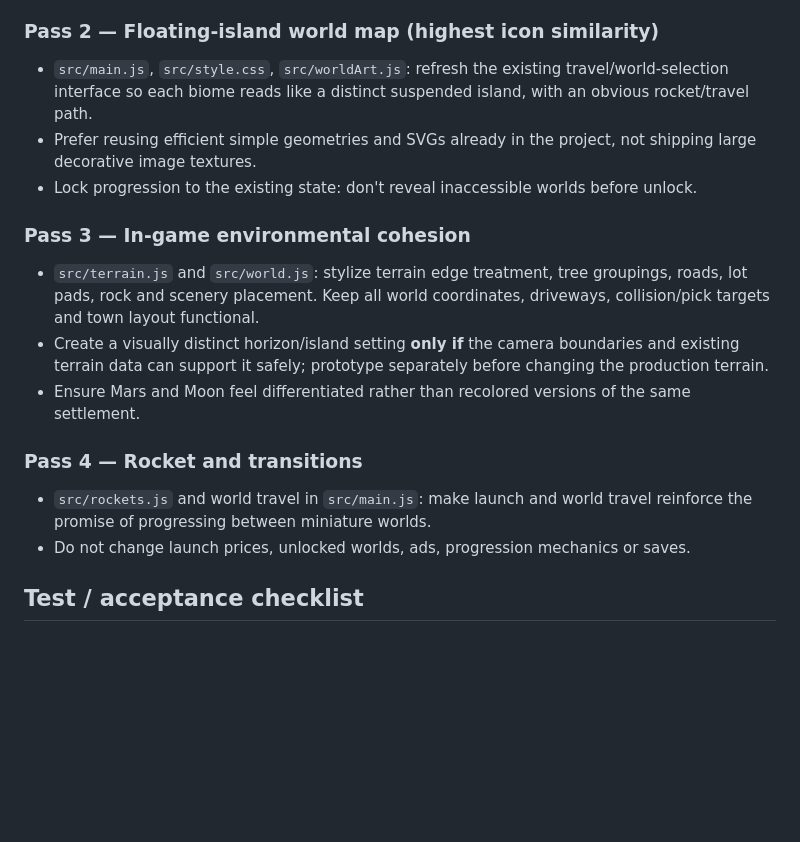
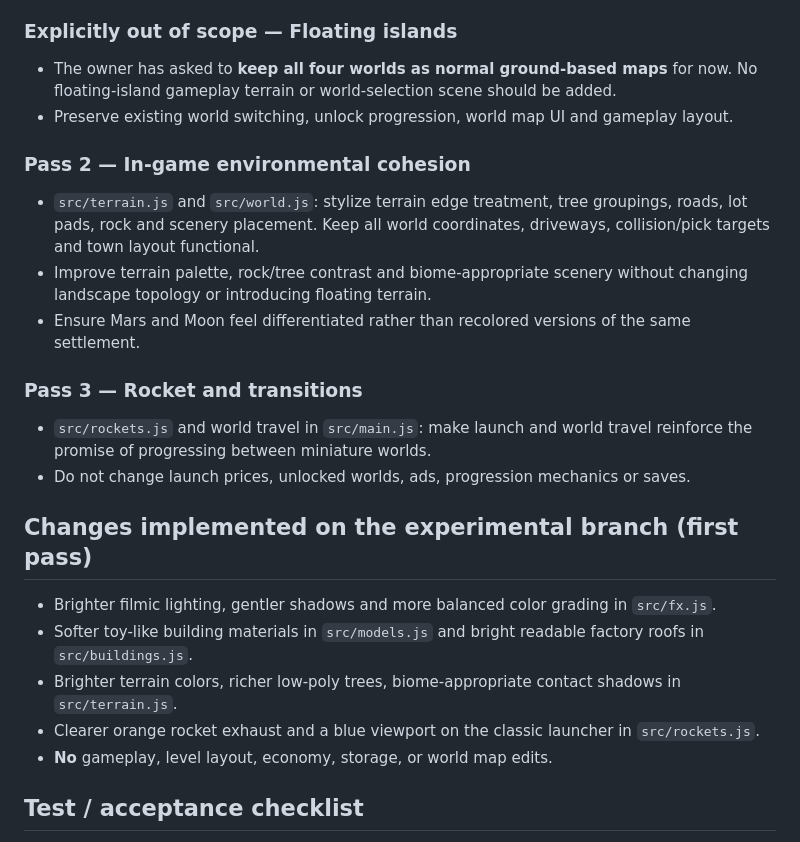
Before and after one commit to colt10penny-jpg/bolt-works, a Markdown page: VISUAL_REDESIGN_PLAN.md, the part around the change. GitHub-like rendering; blank space fills up the shorter version.

Commit message:
docs: exclude floating islands and record completed visual polish

```diff
--- a/VISUAL_REDESIGN_PLAN.md
+++ b/VISUAL_REDESIGN_PLAN.md
@@ -30,19 +30,25 @@ A vivid, readable miniature 3D factory world:
 - `src/models.js` and `src/buildings*.js`: tighten palette and trim consistency, not overhaul entire building categories at once.
 - Benchmark render performance, especially shader composer, shadow-map use and draw calls.
 
-### Pass 2 — Floating-island world map (highest icon similarity)
-- `src/main.js`, `src/style.css`, `src/worldArt.js`: refresh the existing travel/world-selection interface so each biome reads like a distinct suspended island, with an obvious rocket/travel path.
-- Prefer reusing efficient simple geometries and SVGs already in the project, not shipping large decorative image textures.
-- Lock progression to the existing state: don't reveal inaccessible worlds before unlock.
+### Explicitly out of scope — Floating islands
+- The owner has asked to **keep all four worlds as normal ground-based maps** for now. No floating-island gameplay terrain or world-selection scene should be added.
+- Preserve existing world switching, unlock progression, world map UI and gameplay layout.
 
-### Pass 3 — In-game environmental cohesion
+### Pass 2 — In-game environmental cohesion
 - `src/terrain.js` and `src/world.js`: stylize terrain edge treatment, tree groupings, roads, lot pads, rock and scenery placement. Keep all world coordinates, driveways, collision/pick targets and town layout functional.
-- Create a visually distinct horizon/island setting **only if** the camera boundaries and existing terrain data can support it safely; prototype separately before changing the production terrain.
+- Improve terrain palette, rock/tree contrast and biome-appropriate scenery without changing landscape topology or introducing floating terrain.
 - Ensure Mars and Moon feel differentiated rather than recolored versions of the same settlement.
 
-### Pass 4 — Rocket and transitions
+### Pass 3 — Rocket and transitions
 - `src/rockets.js` and world travel in `src/main.js`: make launch and world travel reinforce the promise of progressing between miniature worlds.
 - Do not change launch prices, unlocked worlds, ads, progression mechanics or saves.
+
+## Changes implemented on the experimental branch (first pass)
+- Brighter filmic lighting, gentler shadows and more balanced color grading in `src/fx.js`.
+- Softer toy-like building materials in `src/models.js` and bright readable factory roofs in `src/buildings.js`.
+- Brighter terrain colors, richer low-poly trees, biome-appropriate contact shadows in `src/terrain.js`.
+- Clearer orange rocket exhaust and a blue viewport on the classic launcher in `src/rockets.js`.
+- **No** gameplay, level layout, economy, storage, or world map edits.
 
 ## Test / acceptance checklist
 
```
